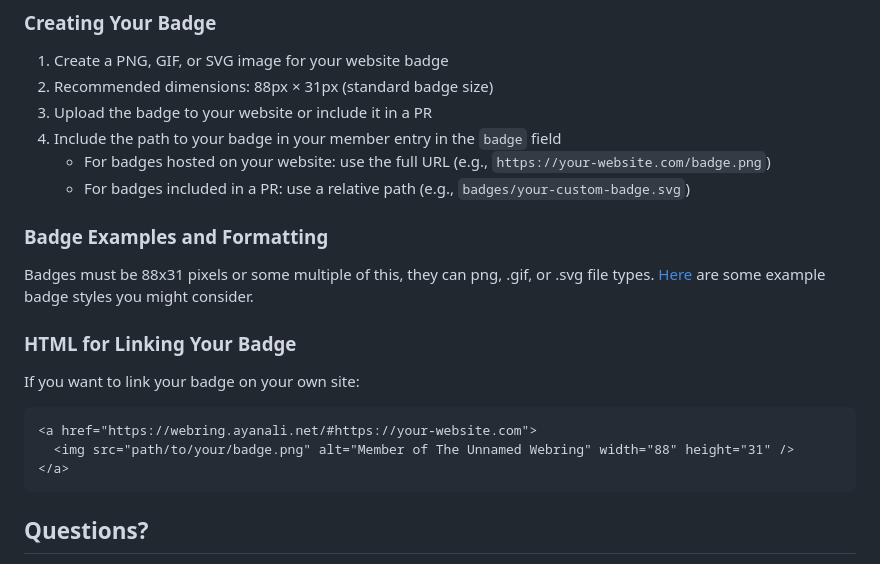
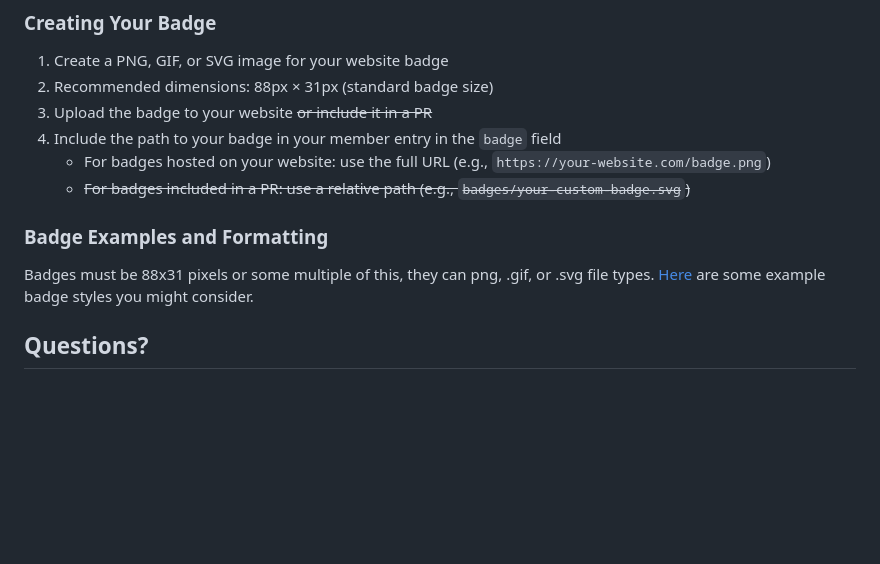
Before and after one commit to ayan20985/skule-webring, a Markdown page: README.md, the part around the change. Drawn GitHub-style; blank space fills up the shorter version.

Commit message:
website badges change

````diff
--- a/README.md
+++ b/README.md
@@ -124,24 +124,14 @@ You can create a custom badge for your website to display in the members table.
 
 1. Create a PNG, GIF, or SVG image for your website badge
 2. Recommended dimensions: 88px × 31px (standard badge size)
-3. Upload the badge to your website or include it in a PR
+3. Upload the badge to your website ~~or include it in a PR~~
 4. Include the path to your badge in your member entry in the `badge` field
    - For badges hosted on your website: use the full URL (e.g., `https://your-website.com/badge.png`)
-   - For badges included in a PR: use a relative path (e.g., `badges/your-custom-badge.svg`)
+   - ~~For badges included in a PR: use a relative path (e.g., `badges/your-custom-badge.svg`)~~
 
 ### Badge Examples and Formatting
 Badges must be 88x31 pixels or some multiple of this, they can png, .gif, or .svg file types.
 [Here](https://cyber.dabamos.de/88x31/index2.html) are some example badge styles you might consider.
-
-### HTML for Linking Your Badge
-
-If you want to link your badge on your own site:
-
-```html
-<a href="https://webring.ayanali.net/#https://your-website.com">
-  <img src="path/to/your/badge.png" alt="Member of The Unnamed Webring" width="88" height="31" />
-</a>
-```
 
 ## Questions?
 
````
